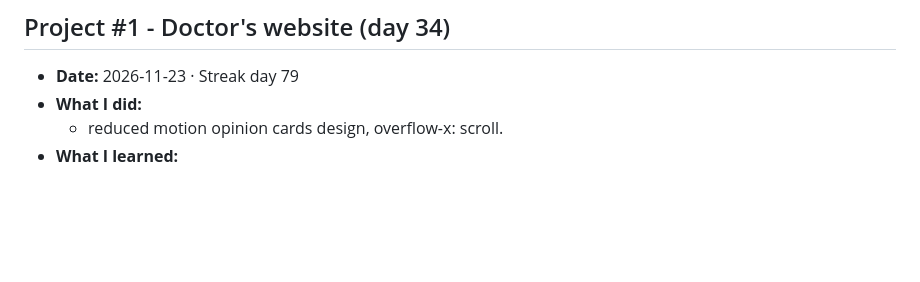
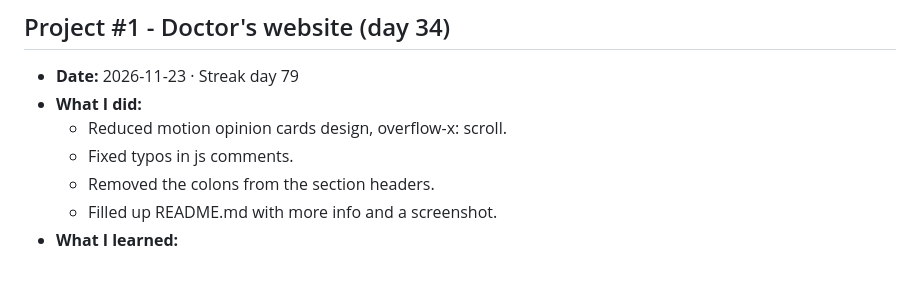
Before and after one commit to KewinBielik/js-journey, a Markdown page: progress.md, the part around the change. Drawn GitHub-style; blank space fills up the shorter version.

```diff
--- a/progress.md
+++ b/progress.md
@@ -1232,5 +1232,8 @@ Both are ordinary middleware: they do one job to `req` or `res`, then call `next
 
 - **Date:** 2026-11-23 · Streak day 79
 - **What I did:**
-  - reduced motion opinion cards design, overflow-x: scroll.
+  - Reduced motion opinion cards design, overflow-x: scroll.
+  - Fixed typos in js comments.
+  - Removed the colons from the section headers.
+  - Filled up README.md with more info and a screenshot.
 - **What I learned:**
```
Also changed, not shown: Project1-DoctorWebsite/README.md (+22 -5 lines), Project1-DoctorWebsite/screenshot.png (added), 2 other files.
